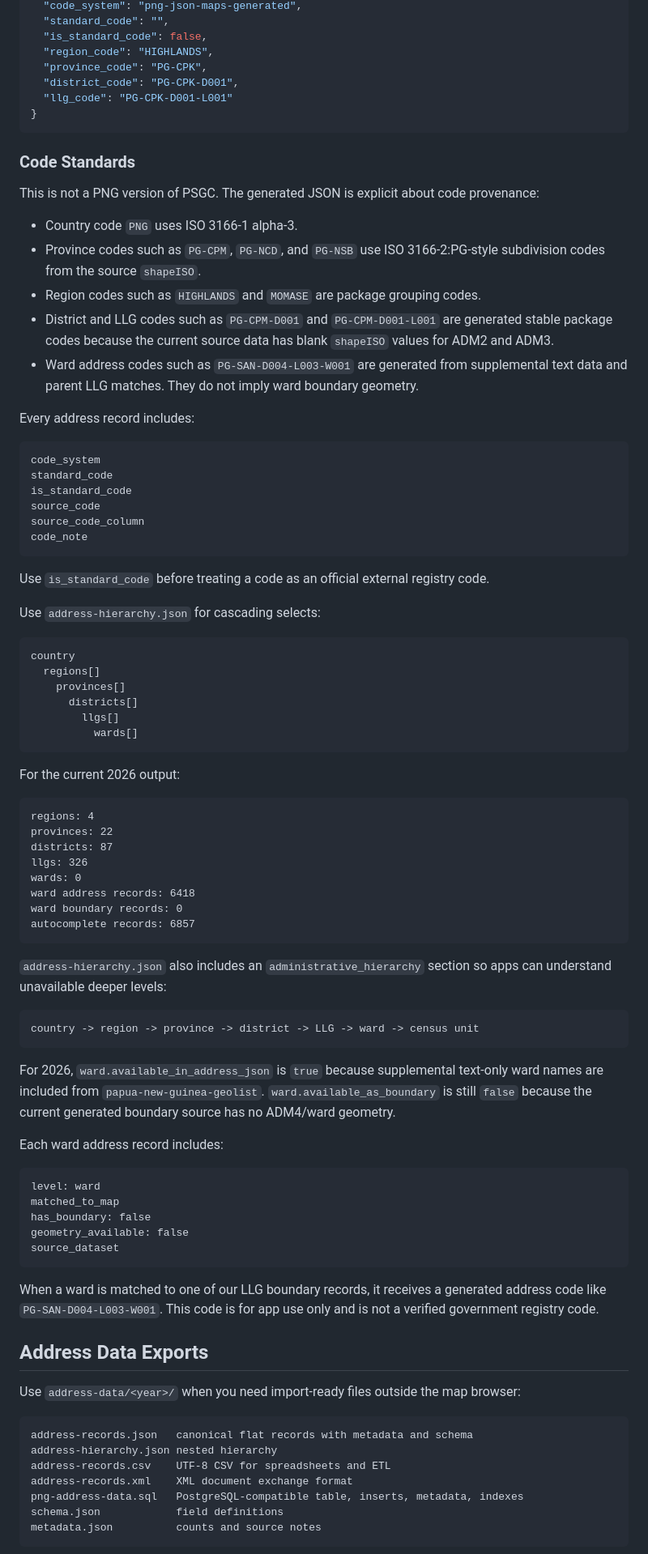
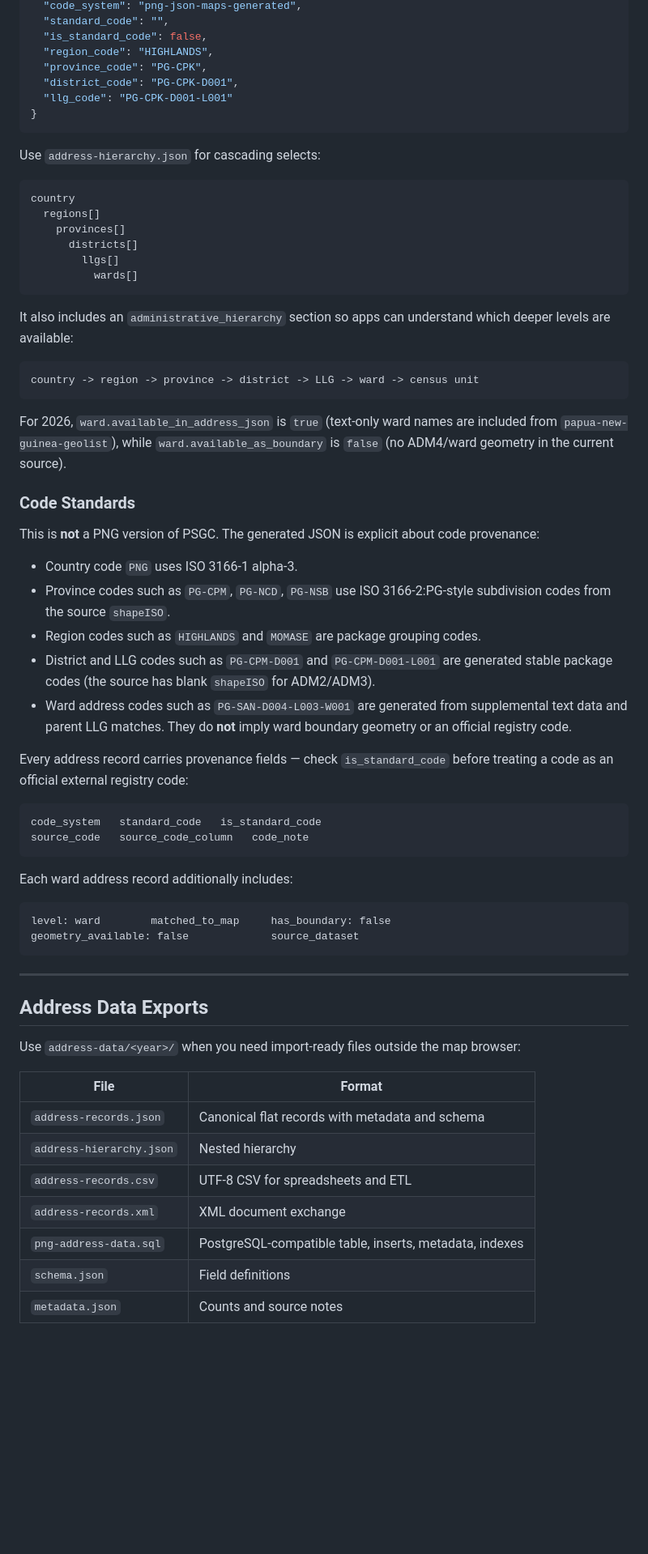
Before and after one commit to phatneglo/PNG-GIS-package, a Markdown page: README.md, the part around one of its changes. Shown at 81% size. Rendered like a GitHub page; blank space fills up the shorter version.

````diff
--- a/README.md
+++ b/README.md
@@ -116,29 +162,6 @@ Use `address-flat.json` for autocomplete:
 }
 ```
 
-### Code Standards
-
-This is not a PNG version of PSGC. The generated JSON is explicit about code provenance:
-
-- Country code `PNG` uses ISO 3166-1 alpha-3.
-- Province codes such as `PG-CPM`, `PG-NCD`, and `PG-NSB` use ISO 3166-2:PG-style subdivision codes from the source `shapeISO`.
-- Region codes such as `HIGHLANDS` and `MOMASE` are package grouping codes.
-- District and LLG codes such as `PG-CPM-D001` and `PG-CPM-D001-L001` are generated stable package codes because the current source data has blank `shapeISO` values for ADM2 and ADM3.
-- Ward address codes such as `PG-SAN-D004-L003-W001` are generated from supplemental text data and parent LLG matches. They do not imply ward boundary geometry.
-
-Every address record includes:
-
-```text
-code_system
-standard_code
-is_standard_code
-source_code
-source_code_column
-code_note
-```
-
-Use `is_standard_code` before treating a code as an official external registry code.
-
 Use `address-hierarchy.json` for cascading selects:
 
 ```text
@@ -150,50 +173,51 @@ country
           wards[]
 ```
 
-For the current 2026 output:
-
-```text
-regions: 4
-provinces: 22
-districts: 87
-llgs: 326
-wards: 0
-ward address records: 6418
-ward boundary records: 0
-autocomplete records: 6857
-```
-
-`address-hierarchy.json` also includes an `administrative_hierarchy` section so apps can understand unavailable deeper levels:
+It also includes an `administrative_hierarchy` section so apps can understand which deeper levels are available:
 
 ```text
 country -> region -> province -> district -> LLG -> ward -> census unit
 ```
 
-For 2026, `ward.available_in_address_json` is `true` because supplemental text-only ward names are included from `papua-new-guinea-geolist`. `ward.available_as_boundary` is still `false` because the current generated boundary source has no ADM4/ward geometry.
+For 2026, `ward.available_in_address_json` is `true` (text-only ward names are included from `papua-new-guinea-geolist`), while `ward.available_as_boundary` is `false` (no ADM4/ward geometry in the current source).
 
-Each ward address record includes:
+### Code Standards
+
+This is **not** a PNG version of PSGC. The generated JSON is explicit about code provenance:
+
+- Country code `PNG` uses ISO 3166-1 alpha-3.
+- Province codes such as `PG-CPM`, `PG-NCD`, `PG-NSB` use ISO 3166-2:PG-style subdivision codes from the source `shapeISO`.
+- Region codes such as `HIGHLANDS` and `MOMASE` are package grouping codes.
+- District and LLG codes such as `PG-CPM-D001` and `PG-CPM-D001-L001` are generated stable package codes (the source has blank `shapeISO` for ADM2/ADM3).
+- Ward address codes such as `PG-SAN-D004-L003-W001` are generated from supplemental text data and parent LLG matches. They do **not** imply ward boundary geometry or an official registry code.
+
+Every address record carries provenance fields — check `is_standard_code` before treating a code as an official external registry code:
 
 ```text
-level: ward
-matched_to_map
-has_boundary: false
-geometry_available: false
-source_dataset
+code_system   standard_code   is_standard_code
+source_code   source_code_column   code_note
 ```
 
-When a ward is matched to one of our LLG boundary records, it receives a generated address code like `PG-SAN-D004-L003-W001`. This code is for app use only and is not a verified government registry code.
+Each ward address record additionally includes:
+
+```text
+level: ward        matched_to_map     has_boundary: false
+geometry_available: false             source_dataset
+```
+
+---
 
 ## Address Data Exports
 
 Use `address-data/<year>/` when you need import-ready files outside the map browser:
 
-```text
-address-records.json   canonical flat records with metadata and schema
-address-hierarchy.json nested hierarchy
-address-records.csv    UTF-8 CSV for spreadsheets and ETL
-address-records.xml    XML document exchange format
-png-address-data.sql   PostgreSQL-compatible table, inserts, metadata, indexes
-schema.json            field definitions
-metadata.json          counts and source notes
-```
+| File | Format |
+| --- | --- |
+| `address-records.json` | Canonical flat records with metadata and schema |
+| `address-hierarchy.json` | Nested hierarchy |
+| `address-records.csv` | UTF-8 CSV for spreadsheets and ETL |
+| `address-records.xml` | XML document exchange |
+| `png-address-data.sql` | PostgreSQL-compatible table, inserts, metadata, indexes |
+| `schema.json` | Field definitions |
+| `metadata.json` | Counts and source notes |
 
````
Also changed, not shown: other parts of README.md (+124 -108 lines), png-map-browser/docs/preview.png (added), 2 other files.
